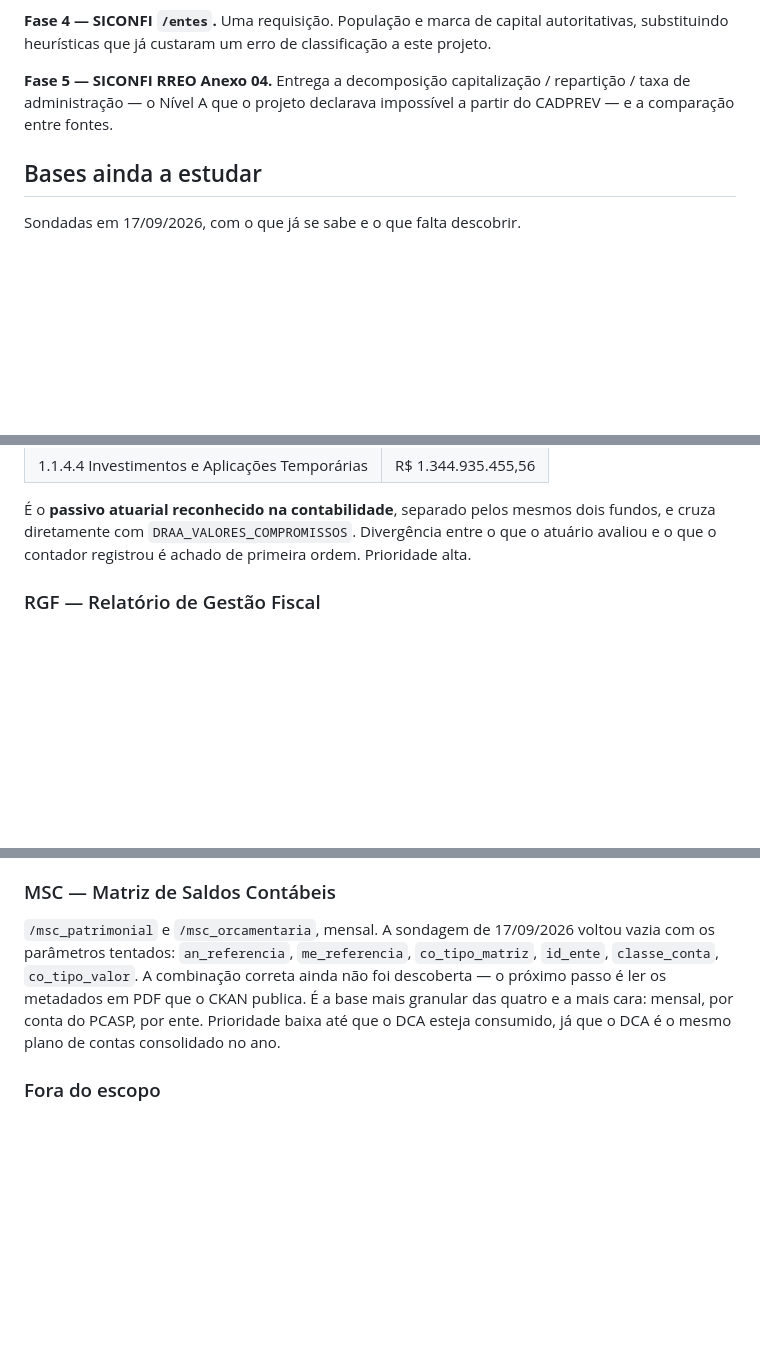
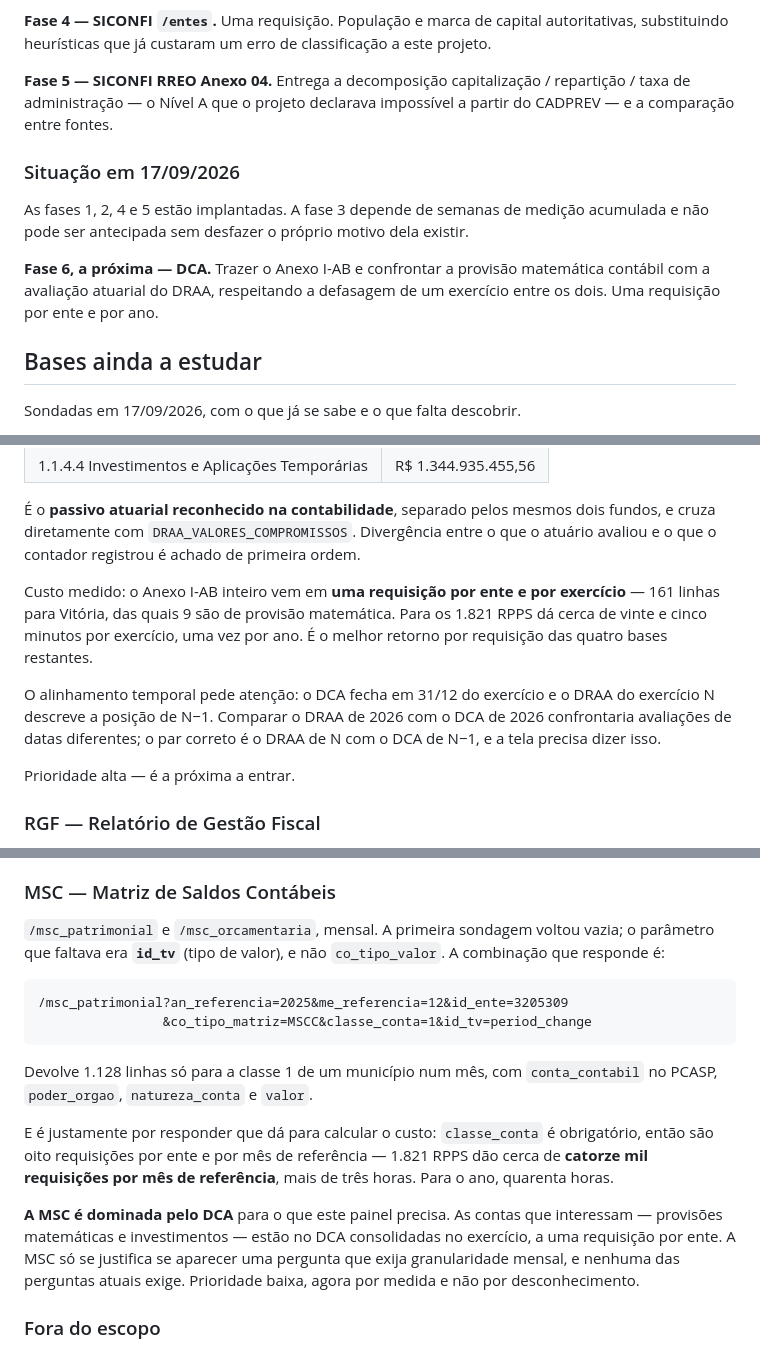
Before and after one commit to gilbertotulli/dashboard-cadprev, a Markdown page: docs/plano-novas-fontes.md, 3 parts joined by grey strips. GitHub-like rendering; blank space fills up the shorter version.

Commit message:
Fechar as pendências do plano com medida, não com suposição
Três seções do plano estavam escritas em condicional. Depois de implantar as
fases 1, 2, 4 e 5, dá para escrevê-las em indicativo.

A MSC não voltava vazia por desconhecimento do endpoint: o parâmetro que faltava
era id_tv, e não co_tipo_valor. Com ele a matriz responde — mil cento e vinte e
oito linhas só para a classe 1 de um município num mês. E é justamente por
responder que o custo pôde ser calculado: classe_conta é obrigatório, o que dá
oito requisições por ente e por mês de referência, catorze mil para o país,
quarenta horas para o ano. A conclusão inverteu de sinal: a MSC não é prioridade
baixa por ser desconhecida, é prioridade baixa por ser dominada pelo DCA, que
traz as mesmas contas consolidadas a uma requisição por ente.

O DCA ganhou o custo medido — vinte e cinco minutos por exercício para o país — e
a armadilha de alinhamento que ninguém percebe na primeira leitura: o balanço
fecha em 31 de dezembro do exercício, mas o DRAA do exercício N descreve a
posição de N−1. Confrontar os dois pelo mesmo número de ano compararia avaliações
de datas diferentes.

E o plano passa a dizer onde está. A fase 3, que corta a varredura, continua
dependendo de semanas de medição acumulada: antecipá-la desfaria o próprio motivo
de ela existir.

Co-Authored-By: Claude Opus 5 <noreply@anthropic.com>
Claude-Session: https://claude.ai/code/session_0143sk9mFf1rtto5YfYQ3sPx

````diff
--- a/docs/plano-novas-fontes.md
+++ b/docs/plano-novas-fontes.md
@@ -123,6 +123,15 @@ a este projeto.
 repartição / taxa de administração — o Nível A que o projeto declarava
 impossível a partir do CADPREV — e a comparação entre fontes.
 
+### Situação em 17/09/2026
+
+As fases 1, 2, 4 e 5 estão implantadas. A fase 3 depende de semanas de medição
+acumulada e não pode ser antecipada sem desfazer o próprio motivo dela existir.
+
+**Fase 6, a próxima — DCA.** Trazer o Anexo I-AB e confrontar a provisão
+matemática contábil com a avaliação atuarial do DRAA, respeitando a defasagem de
+um exercício entre os dois. Uma requisição por ente e por ano.
+
 ## Bases ainda a estudar
 
 Sondadas em 17/09/2026, com o que já se sabe e o que falta descobrir.
@@ -142,7 +151,18 @@ para Vitória em 2025:
 É o **passivo atuarial reconhecido na contabilidade**, separado pelos mesmos dois
 fundos, e cruza diretamente com `DRAA_VALORES_COMPROMISSOS`. Divergência entre o
 que o atuário avaliou e o que o contador registrou é achado de primeira ordem.
-Prioridade alta.
+
+Custo medido: o Anexo I-AB inteiro vem em **uma requisição por ente e por
+exercício** — 161 linhas para Vitória, das quais 9 são de provisão matemática.
+Para os 1.821 RPPS dá cerca de vinte e cinco minutos por exercício, uma vez por
+ano. É o melhor retorno por requisição das quatro bases restantes.
+
+O alinhamento temporal pede atenção: o DCA fecha em 31/12 do exercício e o DRAA
+do exercício N descreve a posição de N−1. Comparar o DRAA de 2026 com o DCA de
+2026 confrontaria avaliações de datas diferentes; o par correto é o DRAA de N com
+o DCA de N−1, e a tela precisa dizer isso.
+
+Prioridade alta — é a próxima a entrar.
 
 ### RGF — Relatório de Gestão Fiscal
 
@@ -162,13 +182,28 @@ decidir. Prioridade média, esforço maior que o aparente.
 
 ### MSC — Matriz de Saldos Contábeis
 
-`/msc_patrimonial` e `/msc_orcamentaria`, mensal. A sondagem de 17/09/2026 voltou
-vazia com os parâmetros tentados: `an_referencia`, `me_referencia`,
-`co_tipo_matriz`, `id_ente`, `classe_conta`, `co_tipo_valor`. A combinação
-correta ainda não foi descoberta — o próximo passo é ler os metadados em PDF que
-o CKAN publica. É a base mais granular das quatro e a mais cara: mensal, por
-conta do PCASP, por ente. Prioridade baixa até que o DCA esteja consumido, já que
-o DCA é o mesmo plano de contas consolidado no ano.
+`/msc_patrimonial` e `/msc_orcamentaria`, mensal. A primeira sondagem voltou
+vazia; o parâmetro que faltava era **`id_tv`** (tipo de valor), e não
+`co_tipo_valor`. A combinação que responde é:
+
+```
+/msc_patrimonial?an_referencia=2025&me_referencia=12&id_ente=3205309
+                &co_tipo_matriz=MSCC&classe_conta=1&id_tv=period_change
+```
+
+Devolve 1.128 linhas só para a classe 1 de um município num mês, com
+`conta_contabil` no PCASP, `poder_orgao`, `natureza_conta` e `valor`.
+
+E é justamente por responder que dá para calcular o custo: `classe_conta` é
+obrigatório, então são oito requisições por ente e por mês de referência —
+1.821 RPPS dão cerca de **catorze mil requisições por mês de referência**, mais
+de três horas. Para o ano, quarenta horas.
+
+**A MSC é dominada pelo DCA** para o que este painel precisa. As contas que
+interessam — provisões matemáticas e investimentos — estão no DCA consolidadas
+no exercício, a uma requisição por ente. A MSC só se justifica se aparecer uma
+pergunta que exija granularidade mensal, e nenhuma das perguntas atuais exige.
+Prioridade baixa, agora por medida e não por desconhecimento.
 
 ### Fora do escopo
 
````
